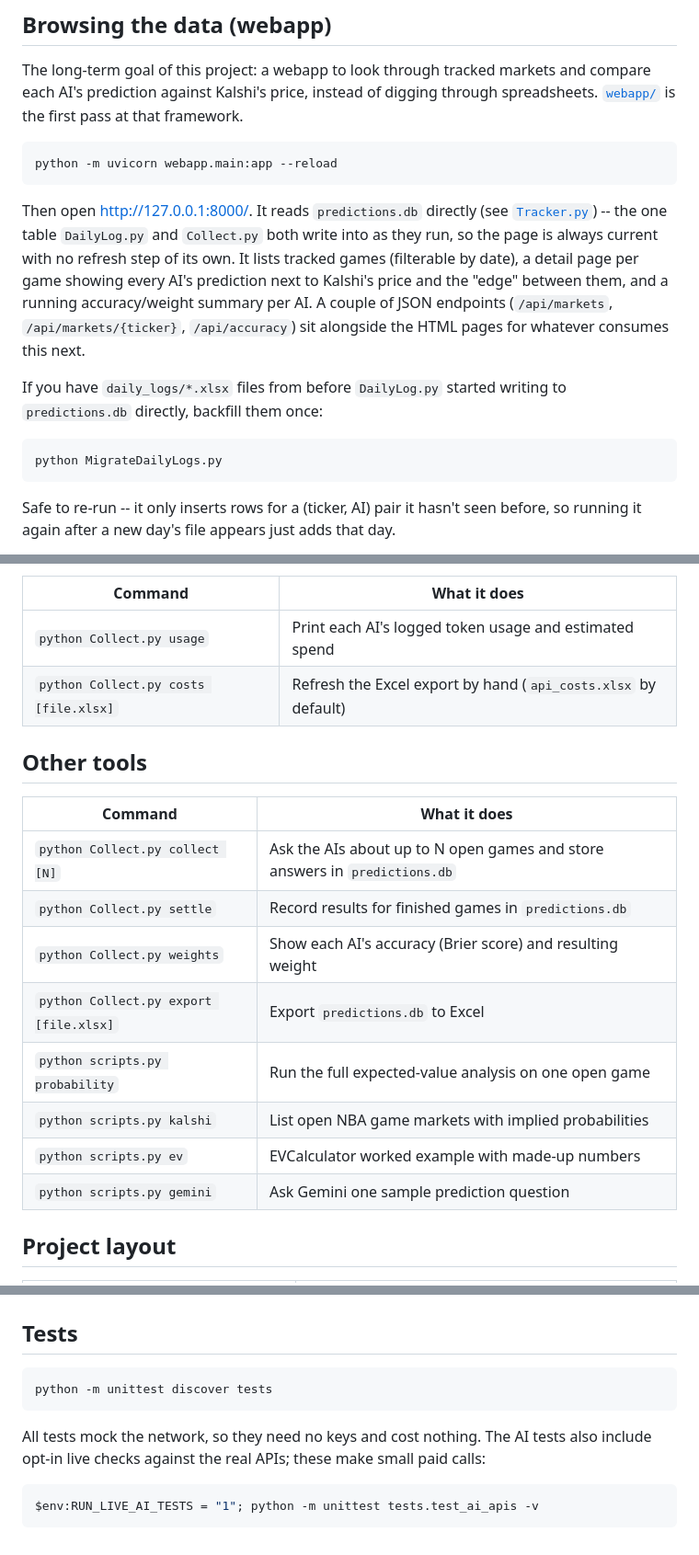
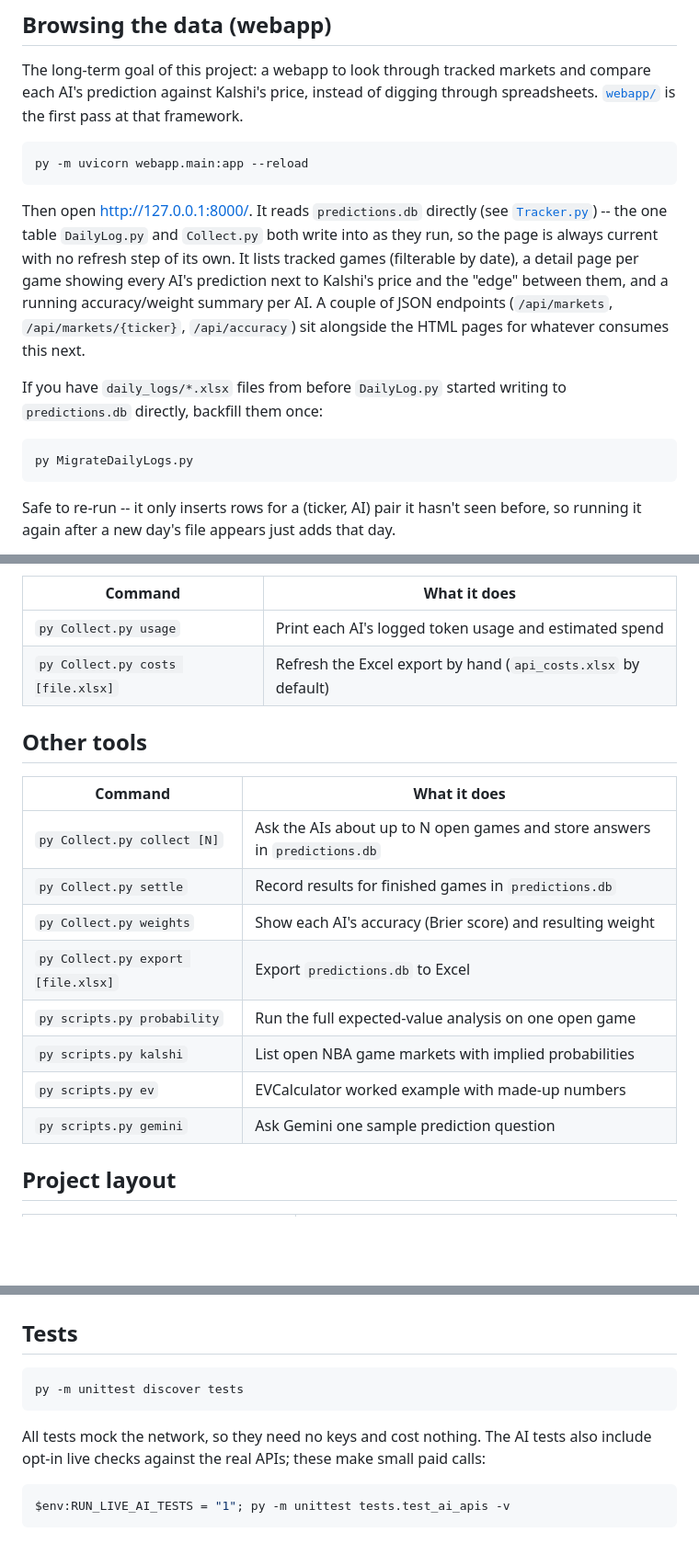
Before and after one commit to huanger2/Kalshi-Project, a Markdown page: README.md, 3 parts joined by grey strips. Shown at 92% size. Rendered like a GitHub page; blank space fills up the shorter version.

Commit message:
README: use py instead of python in all commands
On this machine (and likely others set up the same way) python.exe and
python3.exe are just Microsoft Store app-execution-alias stubs that print
an install prompt instead of running anything; the real interpreter is
only reachable as py. schedule_task.ps1 already resolves py.exe
specifically for this reason -- the README's own command examples had
never been updated to match, so copy-pasting any of them (most recently
the new webapp command) hit the same dead end.

Co-Authored-By: Claude Sonnet 5 <noreply@anthropic.com>

````diff
--- a/README.md
+++ b/README.md
@@ -114,7 +114,7 @@ digging through spreadsheets. [`webapp/`](webapp/) is the first pass at
 that framework.
 
 ```powershell
-python -m uvicorn webapp.main:app --reload
+py -m uvicorn webapp.main:app --reload
 ```
 
 Then open <http://127.0.0.1:8000/>. It reads `predictions.db` directly (see
@@ -130,7 +130,7 @@ If you have `daily_logs/*.xlsx` files from before `DailyLog.py` started
 writing to `predictions.db` directly, backfill them once:
 
 ```powershell
-python MigrateDailyLogs.py
+py MigrateDailyLogs.py
 ```
 
 Safe to re-run -- it only inserts rows for a (ticker, AI) pair it hasn't
@@ -207,21 +207,21 @@ day's run catches it up.
 
 | Command | What it does |
 |---|---|
-| `python Collect.py usage` | Print each AI's logged token usage and estimated spend |
-| `python Collect.py costs [file.xlsx]` | Refresh the Excel export by hand (`api_costs.xlsx` by default) |
+| `py Collect.py usage` | Print each AI's logged token usage and estimated spend |
+| `py Collect.py costs [file.xlsx]` | Refresh the Excel export by hand (`api_costs.xlsx` by default) |
 
 ## Other tools
 
 | Command | What it does |
 |---|---|
-| `python Collect.py collect [N]` | Ask the AIs about up to N open games and store answers in `predictions.db` |
-| `python Collect.py settle` | Record results for finished games in `predictions.db` |
-| `python Collect.py weights` | Show each AI's accuracy (Brier score) and resulting weight |
-| `python Collect.py export [file.xlsx]` | Export `predictions.db` to Excel |
-| `python scripts.py probability` | Run the full expected-value analysis on one open game |
-| `python scripts.py kalshi` | List open NBA game markets with implied probabilities |
-| `python scripts.py ev` | EVCalculator worked example with made-up numbers |
-| `python scripts.py gemini` | Ask Gemini one sample prediction question |
+| `py Collect.py collect [N]` | Ask the AIs about up to N open games and store answers in `predictions.db` |
+| `py Collect.py settle` | Record results for finished games in `predictions.db` |
+| `py Collect.py weights` | Show each AI's accuracy (Brier score) and resulting weight |
+| `py Collect.py export [file.xlsx]` | Export `predictions.db` to Excel |
+| `py scripts.py probability` | Run the full expected-value analysis on one open game |
+| `py scripts.py kalshi` | List open NBA game markets with implied probabilities |
+| `py scripts.py ev` | EVCalculator worked example with made-up numbers |
+| `py scripts.py gemini` | Ask Gemini one sample prediction question |
 
 ## Project layout
 
@@ -245,7 +245,7 @@ day's run catches it up.
 ## Tests
 
 ```powershell
-python -m unittest discover tests
+py -m unittest discover tests
 ```
 
 All tests mock the network, so they need no keys and cost nothing. The AI tests
@@ -253,5 +253,5 @@ also include opt-in live checks against the real APIs; these make small paid
 calls:
 
 ```powershell
-$env:RUN_LIVE_AI_TESTS = "1"; python -m unittest tests.test_ai_apis -v
+$env:RUN_LIVE_AI_TESTS = "1"; py -m unittest tests.test_ai_apis -v
 ```
````
Also changed, not shown: other parts of README.md (+1 -1 lines).
